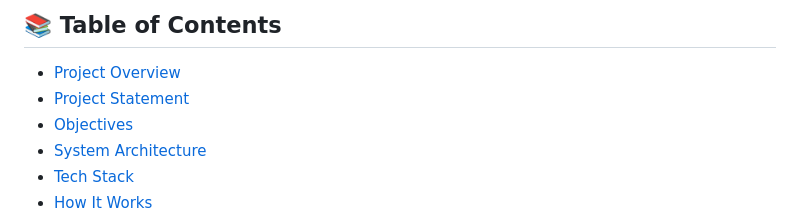
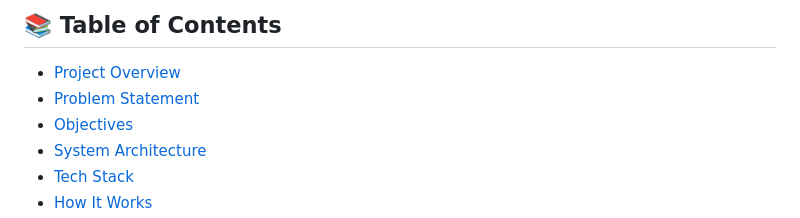
Before and after one commit to kellychan3/SisawitV2, a Markdown page: README.md, the part around one of its changes. GitHub-like rendering.

```diff
--- a/README.md
+++ b/README.md
@@ -3,7 +3,7 @@
 ## 📚 Table of Contents
 
 - [Project Overview](#project-overview)
-- [Project Statement](#project-statement)
+- [Problem Statement](#project-statement)
 - [Objectives](#objectives)
 - [System Architecture](#system-architecture)
 - [Tech Stack](#tech-stack)
```
Also changed, not shown: other parts of README.md (+5 -7 lines).
